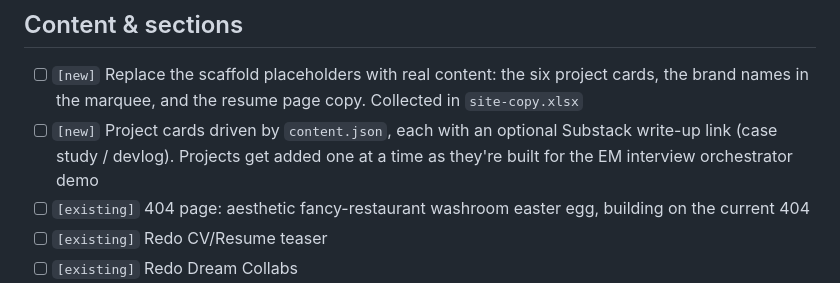
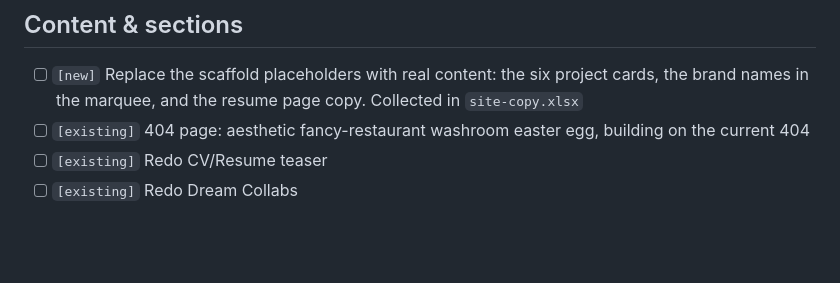
Before and after one commit to hellomkreyes/chibimuere, a Markdown page: backlog.md, the part around the change. Drawn GitHub-style; blank space fills up the shorter version.

Commit message:
Backlog: project cards from content.json are done
Co-Authored-By: Claude Opus 5.5 <noreply@anthropic.com>

```diff
--- a/backlog.md
+++ b/backlog.md
@@ -12,7 +12,6 @@ Last updated Sep 26, 2026. Finished items are removed as their PRs land.
 
 ## Content & sections
 - [ ] `[new]` Replace the scaffold placeholders with real content: the six project cards, the brand names in the marquee, and the resume page copy. Collected in `site-copy.xlsx`
-- [ ] `[new]` Project cards driven by `content.json`, each with an optional Substack write-up link (case study / devlog). Projects get added one at a time as they're built for the EM interview orchestrator demo
 - [ ] `[existing]` 404 page: aesthetic fancy-restaurant washroom easter egg, building on the current 404
 - [ ] `[existing]` Redo CV/Resume teaser
 - [ ] `[existing]` Redo Dream Collabs
```
